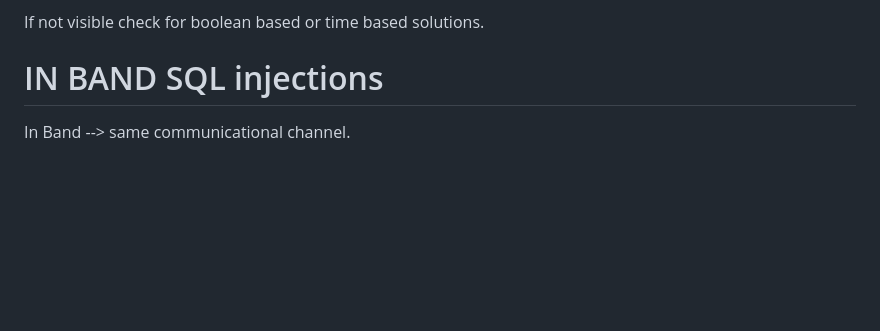
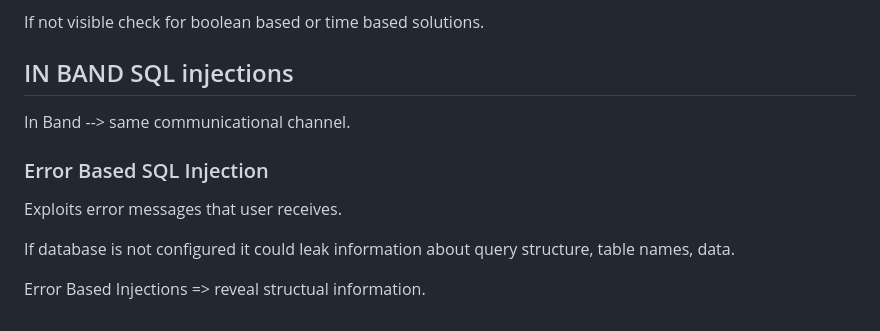
Before and after one commit to JS0ff/cybersecurity_notes, a Markdown page: sql_injections_intro/README.md, the part around the change. GitHub-like rendering; blank space fills up the shorter version.

Commit message:
take notes on error based sql injectino

```diff
--- a/sql_injections_intro/README.md
+++ b/sql_injections_intro/README.md
@@ -115,6 +115,14 @@ Inject characters and watch for response.
 
 If not visible check for boolean based or time based solutions.
 
-# IN BAND SQL injections
+## IN BAND SQL injections
 
 In Band --> same communicational channel.
+
+### Error Based SQL Injection
+
+Exploits error messages that user receives.
+
+If database is not configured it could leak information about query structure, table names, data.
+
+Error Based Injections => reveal structual information.
```
